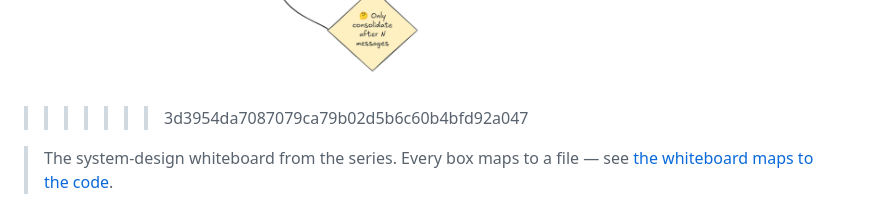
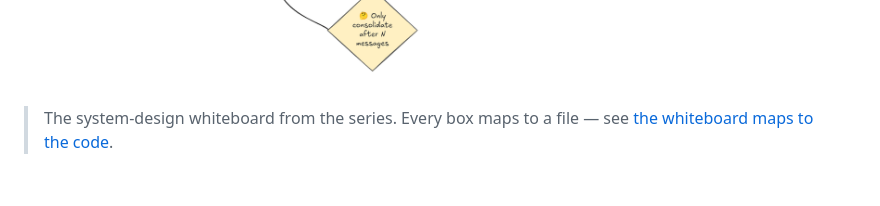
Before and after one commit to tini-coder/tini-agent, a Markdown page: README.md, the part around one of its changes. GitHub-like rendering; blank space fills up the shorter version.

```diff
--- a/README.md
+++ b/README.md
@@ -19,5 +16,4 @@ serious agent: **Harness · Context · Tools · Loop · Memory · Eval/LLM-Ops**
 ![tini-agent architecture — the whiteboard](docs/architecture-whiteboard.png)
->>>>>>> 3d3954da7087079ca79b02d5b6c60b4bfd92a047
 
 > The system-design whiteboard from the series.
 > Every box maps to a file — see [the whiteboard maps to the code](#the-whiteboard-maps-to-the-code).
```
Also changed, not shown: other parts of README.md (+0 -3 lines).
